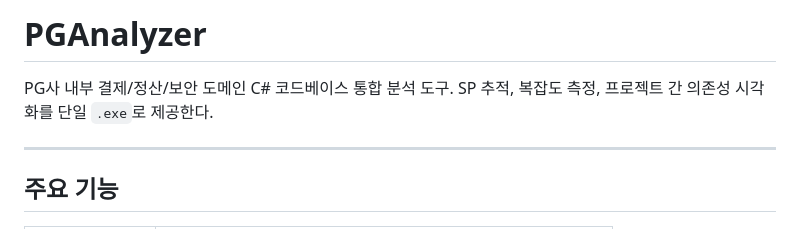
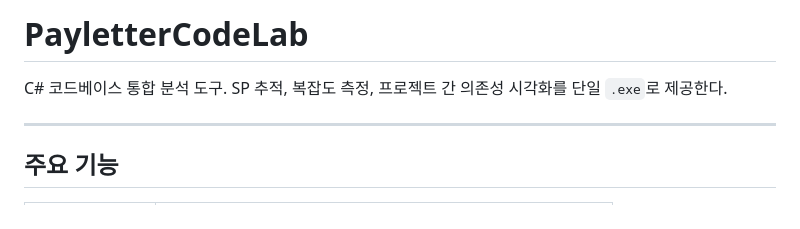
Before and after one commit to Jeon-Jae-woo/PayletterCodeLab, a Markdown page: README.md, the part around the change. GitHub-like rendering.

```diff
--- a/README.md
+++ b/README.md
@@ -1,6 +1,6 @@
-# PGAnalyzer
+# PayletterCodeLab
 
-PG사 내부 결제/정산/보안 도메인 C# 코드베이스 통합 분석 도구.
+C# 코드베이스 통합 분석 도구.
 SP 추적, 복잡도 측정, 프로젝트 간 의존성 시각화를 단일 `.exe`로 제공한다.
 
 ---
```
